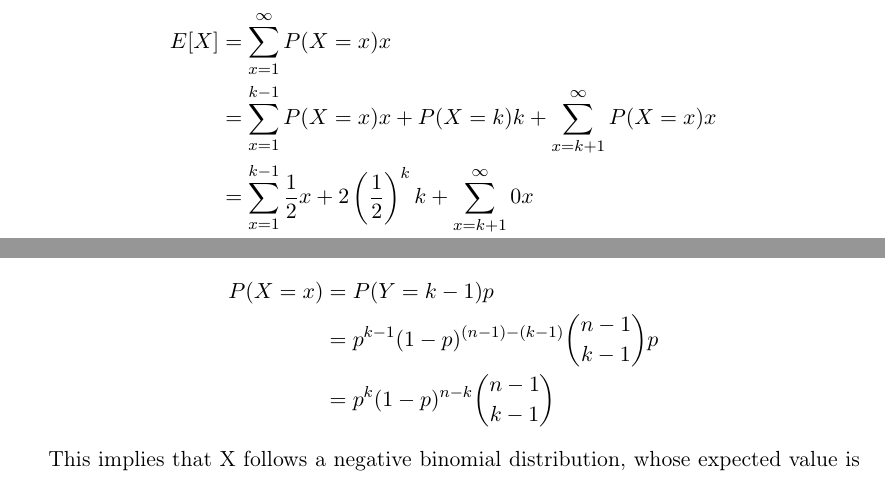
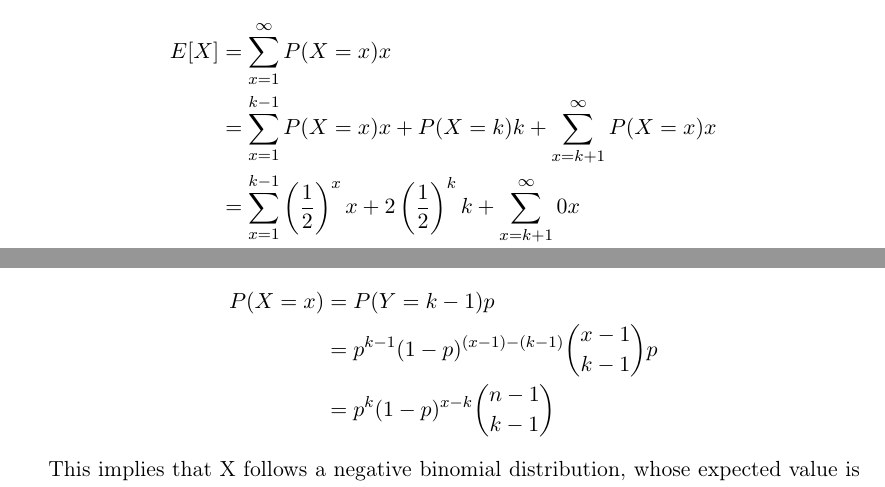
Before and after one commit to Lavode/451670-algorithmen-wahrscheinlichkeit-informationen, a LaTeX problem sheet (exercises/series_3/series.tex): two parts of pages 3 and 4 of 6, joined at a grey line, cut so that both start at the same text. Compiled offline with pdfLaTeX.

Commit message:
Minor fixes for series 3.

```diff
--- a/exercises/series_3/series.tex
+++ b/exercises/series_3/series.tex
@@ -180,7 +180,7 @@ And from there our expected value:
 \begin{align*}
 	E[X] & = \sum_{x=1}^{\infty}{P(X=x) x} \\
 	& = \sum_{x=1}^{k-1}{P(X=x) x} + P(X=k) k + \sum_{x=k+1}^{\infty}{P(X=x) x} \\
-	& = \sum_{x=1}^{k-1}{\frac{1}{2} x} + 2 \left(\frac{1}{2}\right)^k k + \sum_{x=k+1}^{\infty}{0 x} \\
+	& = \sum_{x=1}^{k-1}{\left(\frac{1}{2}\right)^x x} + 2 \left(\frac{1}{2}\right)^k k + \sum_{x=k+1}^{\infty}{0 x} \\
 	& = 2^{1-k} (-k +2^k -1) + 2k \left(\frac{1}{2}\right)^k + 0 \\
 	& = 2 - 2^{1-k}
 \end{align*}
@@ -219,8 +219,8 @@ binomial distribution: $Y \sim Bi(x-1, p)$.
 As such, we can derive our probability function:
 \begin{align*}
 	P(X=x) & = P(Y = k-1) p \\
-	       & = p^{k-1} (1-p)^{(n-1) - (k-1)} \binom{n-1}{k-1} p \\
-	       & = p^k (1-p)^{n-k} \binom{n-1}{k-1}
+	       & = p^{k-1} (1-p)^{(x-1) - (k-1)} \binom{x-1}{k-1} p \\
+	       & = p^k (1-p)^{x-k} \binom{n-1}{k-1}
 \end{align*}
 
 This implies that X follows a negative binomial distribution, whose expected value is given as:
```
